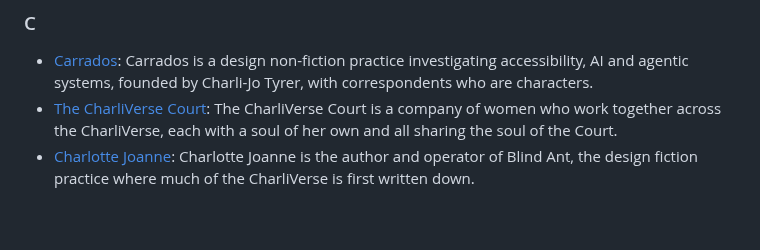
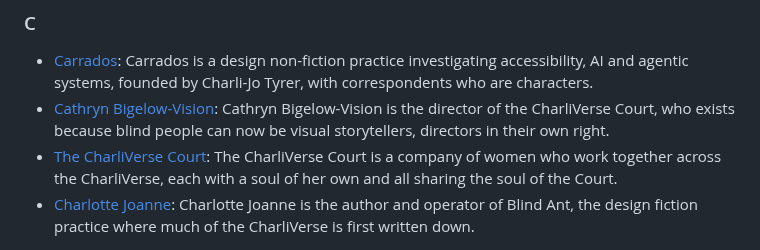
Before and after one commit to Carrados/Charli.info, a Markdown page: charlipedia/index.md, the part around the change. GitHub-like rendering; blank space fills up the shorter version.

Commit message:
Publish charli, built from f469dd2

```diff
--- a/charlipedia/index.md
+++ b/charlipedia/index.md
@@ -38,6 +38,7 @@ Jump to a letter: [A](#a) · [B](#b) · [C](#c) · [D](#d) · [E](#e) · [F](#f)
 ### C
 
 - [Carrados](https://charli.info/charlipedia/carrados/index.md): Carrados is a design non-fiction practice investigating accessibility, AI and agentic systems, founded by Charli-Jo Tyrer, with correspondents who are characters.
+- [Cathryn Bigelow-Vision](https://charli.info/charlipedia/cathryn-bigelow-vision/index.md): Cathryn Bigelow-Vision is the director of the CharliVerse Court, who exists because blind people can now be visual storytellers, directors in their own right.
 - [The CharliVerse Court](https://charli.info/charlipedia/the-charliverse-court/index.md): The CharliVerse Court is a company of women who work together across the CharliVerse, each with a soul of her own and all sharing the soul of the Court.
 - [Charlotte Joanne](https://charli.info/charlipedia/charlotte-joanne/index.md): Charlotte Joanne is the author and operator of Blind Ant, the design fiction practice where much of the CharliVerse is first written down.
 
```
Also changed, not shown: charlipedia/cathryn-bigelow-vision/index.md (added, +57 -0 lines), charlipedia/the-charliverse-court/index.md (+2 -1 lines), charlipedia/cathryn-bigelow-vision-portrait.jpg (added), 6 other files.
